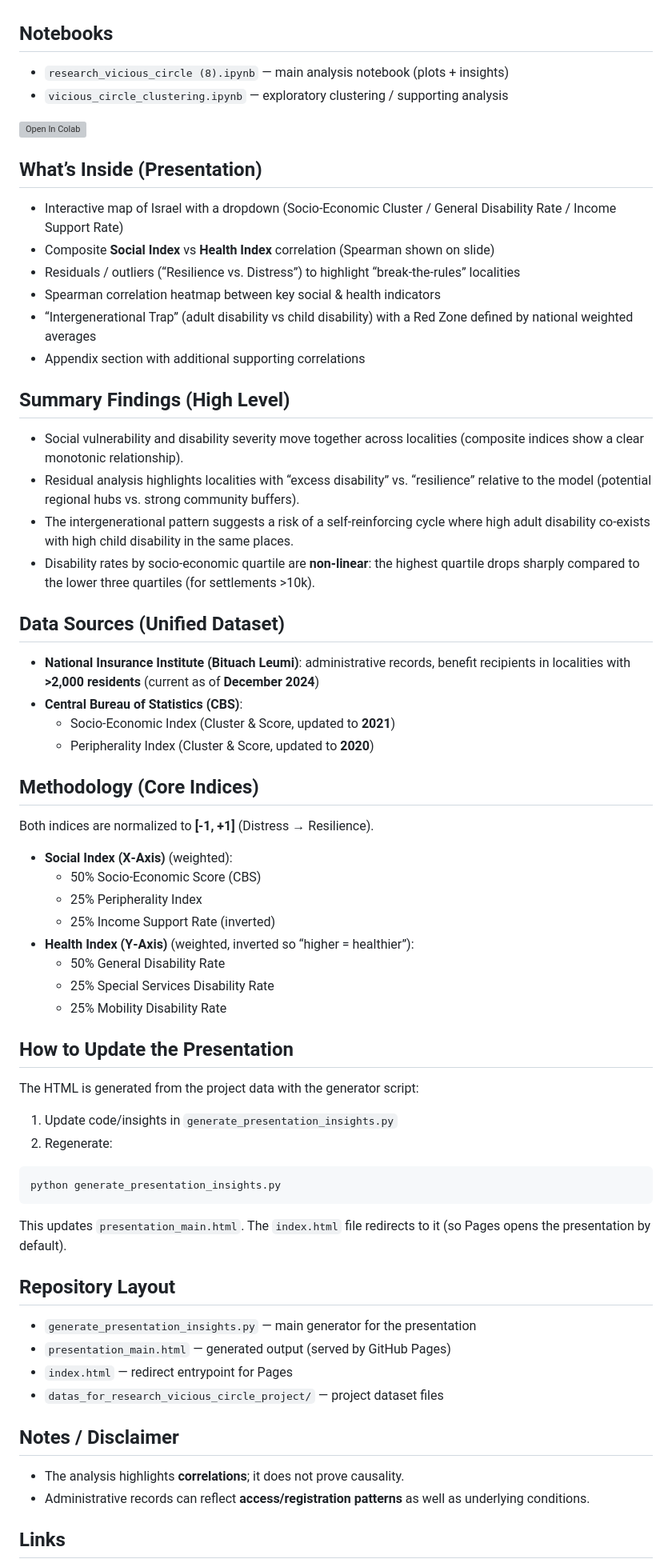
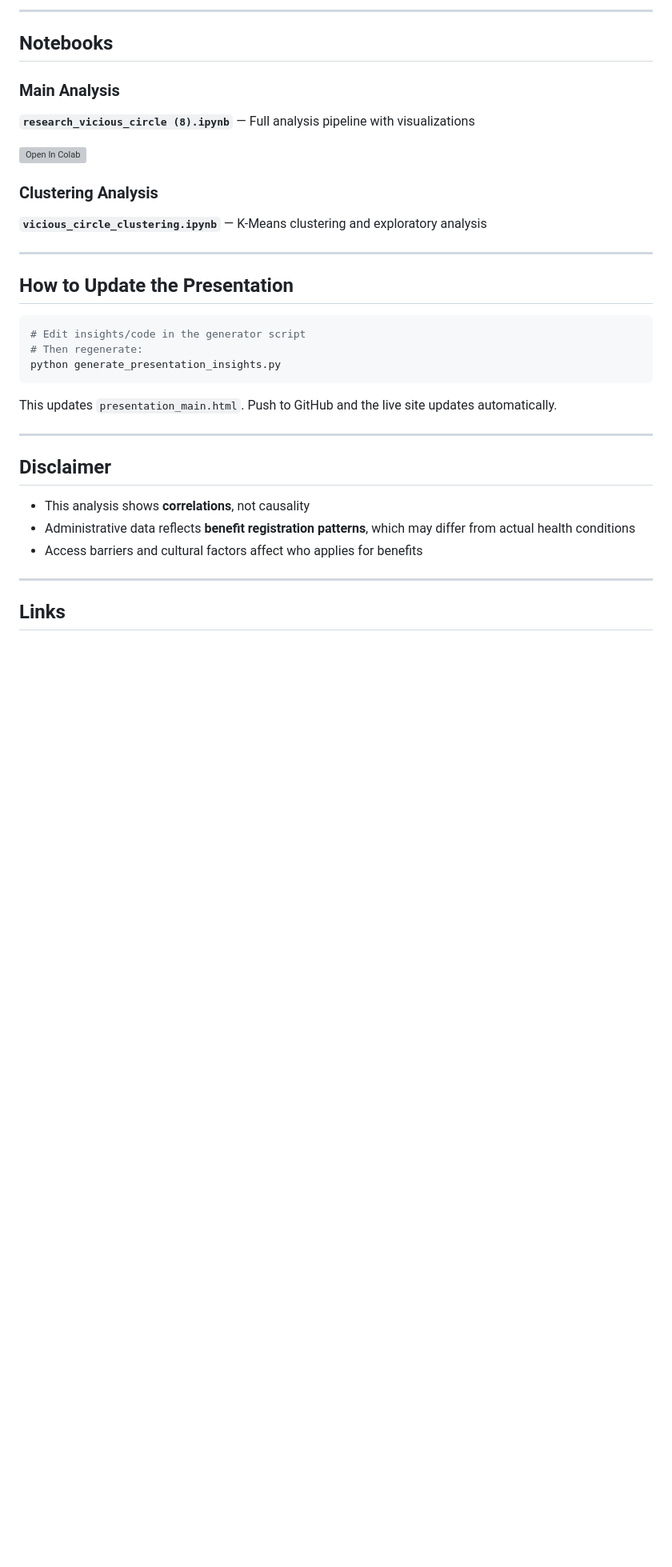
Before and after one commit to TovTechOrg/research-vicious-circle, a Markdown page: README.md, the part around one of its changes. Shown at 80% size. GitHub-like rendering; blank space fills up the shorter version; grey boxes are pictures that could not be loaded.

````diff
--- a/README.md
+++ b/README.md
@@ -8,71 +77,36 @@ Research project exploring correlations between **socio-economic vulnerability**
+---
 
 ## Notebooks
 
-- `research_vicious_circle (8).ipynb` — main analysis notebook (plots + insights)
-- `vicious_circle_clustering.ipynb` — exploratory clustering / supporting analysis
+### Main Analysis
+**`research_vicious_circle (8).ipynb`** — Full analysis pipeline with visualizations
 
 [![Open In Colab](https://colab.research.google.com/assets/colab-badge.svg)](https://colab.research.google.com/drive/1Gop41_eXF3MNas1PvyZIGATu6VbdoP-o?usp=sharing)
 
-## What’s Inside (Presentation)
+### Clustering Analysis
+**`vicious_circle_clustering.ipynb`** — K-Means clustering and exploratory analysis
 
-- Interactive map of Israel with a dropdown (Socio‑Economic Cluster / General Disability Rate / Income Support Rate)
-- Composite **Social Index** vs **Health Index** correlation (Spearman shown on slide)
-- Residuals / outliers (“Resilience vs. Distress”) to highlight “break-the-rules” localities
-- Spearman correlation heatmap between key social & health indicators
-- “Intergenerational Trap” (adult disability vs child disability) with a Red Zone defined by national weighted averages
-- Appendix section with additional supporting correlations
-
-## Summary Findings (High Level)
-
-- Social vulnerability and disability severity move together across localities (composite indices show a clear monotonic relationship).
-- Residual analysis highlights localities with “excess disability” vs. “resilience” relative to the model (potential regional hubs vs. strong community buffers).
-- The intergenerational pattern suggests a risk of a self‑reinforcing cycle where high adult disability co‑exists with high child disability in the same places.
-- Disability rates by socio‑economic quartile are **non‑linear**: the highest quartile drops sharply compared to the lower three quartiles (for settlements >10k).
-
-## Data Sources (Unified Dataset)
-
-- **National Insurance Institute (Bituach Leumi)**: administrative records, benefit recipients in localities with **>2,000 residents** (current as of **December 2024**)
-- **Central Bureau of Statistics (CBS)**:
-  - Socio‑Economic Index (Cluster & Score, updated to **2021**)
-  - Peripherality Index (Cluster & Score, updated to **2020**)
-
-## Methodology (Core Indices)
-
-Both indices are normalized to **[-1, +1]** (Distress → Resilience).
-
-- **Social Index (X‑Axis)** (weighted):
-  - 50% Socio‑Economic Score (CBS)
-  - 25% Peripherality Index
-  - 25% Income Support Rate (inverted)
-- **Health Index (Y‑Axis)** (weighted, inverted so “higher = healthier”):
-  - 50% General Disability Rate
-  - 25% Special Services Disability Rate
-  - 25% Mobility Disability Rate
+---
 
 ## How to Update the Presentation
 
-The HTML is generated from the project data with the generator script:
-
-1) Update code/insights in `generate_presentation_insights.py`
-2) Regenerate:
-
 ```bash
+# Edit insights/code in the generator script
+# Then regenerate:
 python generate_presentation_insights.py
 ```
 
-This updates `presentation_main.html`. The `index.html` file redirects to it (so Pages opens the presentation by default).
+This updates `presentation_main.html`. Push to GitHub and the live site updates automatically.
 
-## Repository Layout
+---
 
-- `generate_presentation_insights.py` — main generator for the presentation
-- `presentation_main.html` — generated output (served by GitHub Pages)
-- `index.html` — redirect entrypoint for Pages
-- `datas_for_research_vicious_circle_project/` — project dataset files
+## Disclaimer
 
-## Notes / Disclaimer
+- This analysis shows **correlations**, not causality
+- Administrative data reflects **benefit registration patterns**, which may differ from actual health conditions
+- Access barriers and cultural factors affect who applies for benefits
 
-- The analysis highlights **correlations**; it does not prove causality.
-- Administrative records can reflect **access/registration patterns** as well as underlying conditions.
+---
 
 ## Links
 
````
Also changed, not shown: other parts of README.md (+74 -4 lines).
